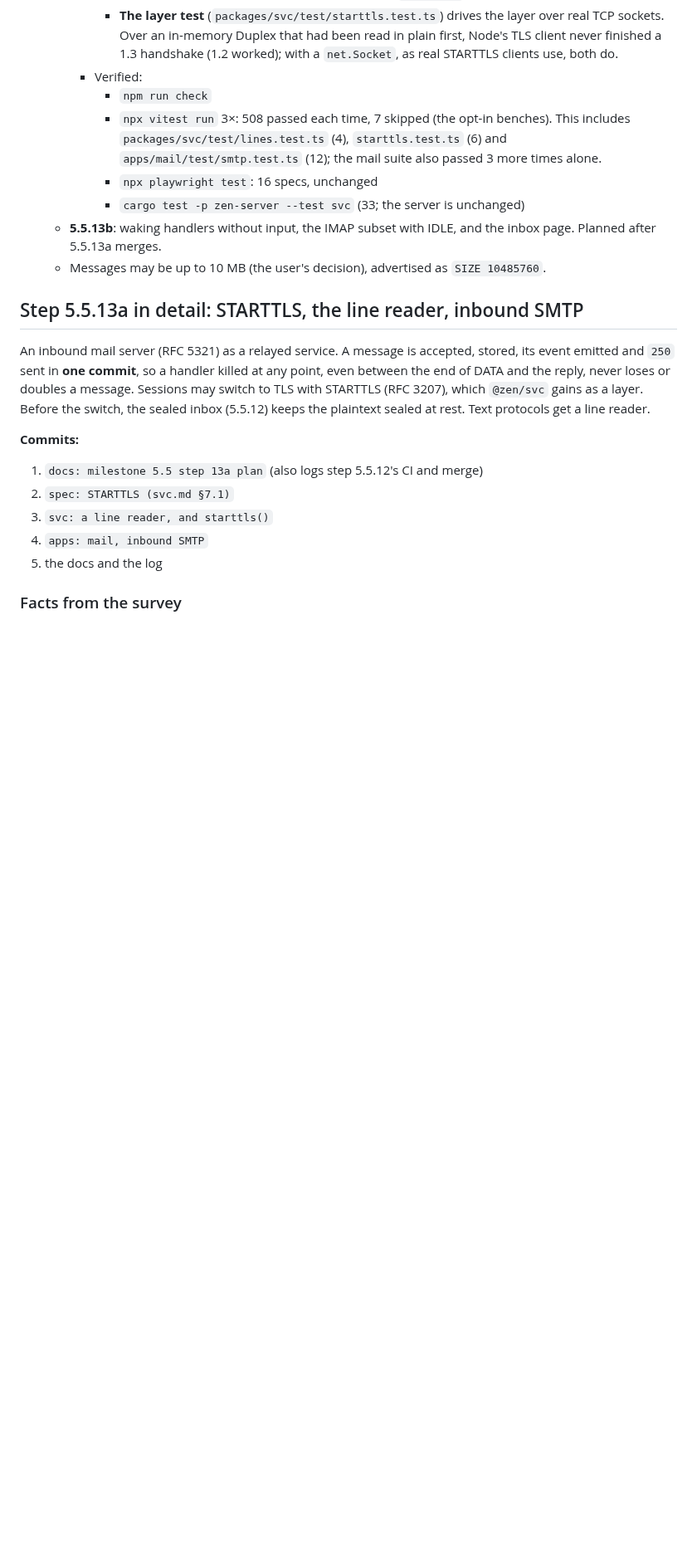
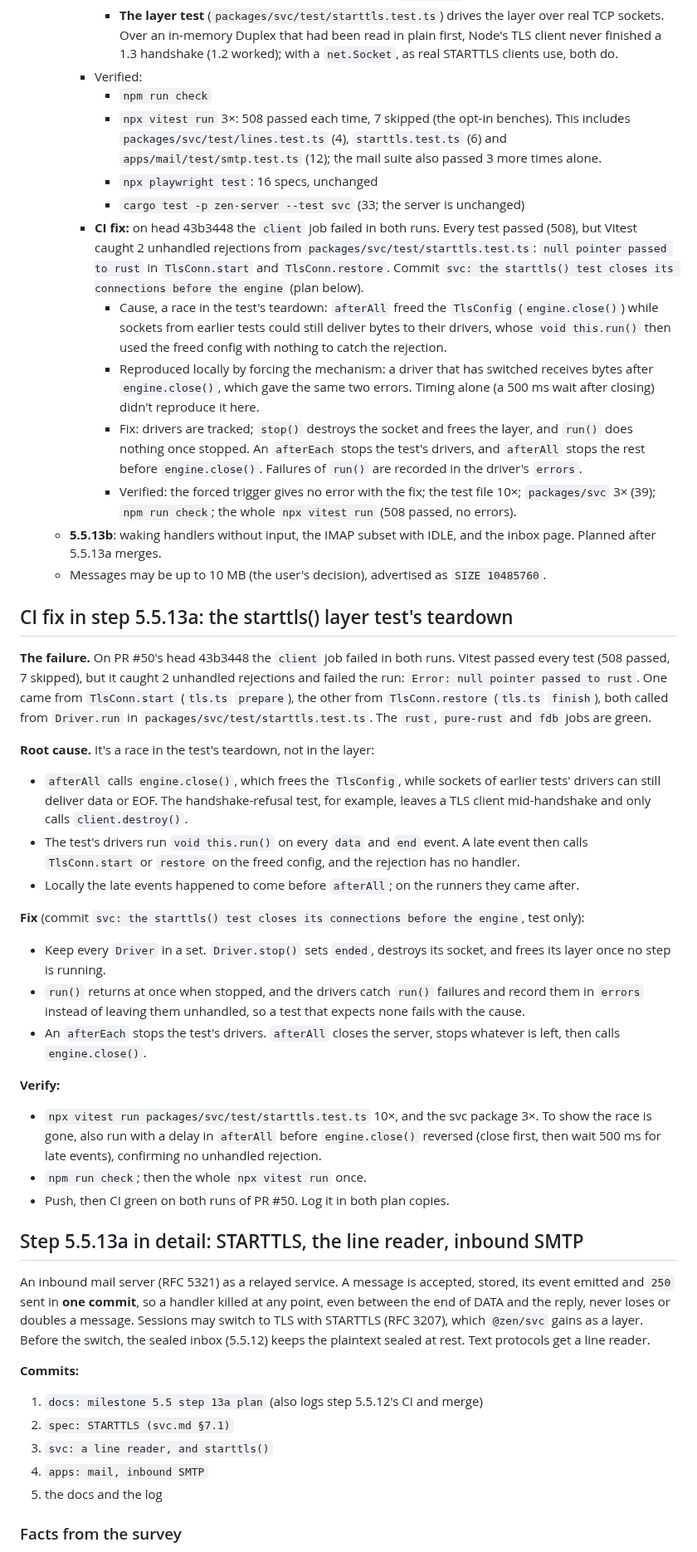
Before and after one commit to kkontosis/zen-serve, a Markdown page: docs/MILESTONE-5.5.md, the part around the change. Shown at 83% size. GitHub-like rendering; blank space fills up the shorter version.

Commit message:
docs: milestone 5.5 step 13a CI fix in the log
Co-Authored-By: Claude Opus 5.5 <noreply@anthropic.com>
Claude-Session: https://claude.ai/code/session_01987F99q3XnNkzYFfQvqRqu

```diff
--- a/docs/MILESTONE-5.5.md
+++ b/docs/MILESTONE-5.5.md
@@ -330,8 +330,32 @@ This is a sibling of the broker. It reuses the claim, fencing and commit machine
       * `npx vitest run` 3×: 508 passed each time, 7 skipped (the opt-in benches). This includes `packages/svc/test/lines.test.ts` (4), `starttls.test.ts` (6) and `apps/mail/test/smtp.test.ts` (12); the mail suite also passed 3 more times alone.
       * `npx playwright test`: 16 specs, unchanged
       * `cargo test -p zen-server --test svc` (33; the server is unchanged)
+    * **CI fix:** on head 43b3448 the `client` job failed in both runs. Every test passed (508), but Vitest caught 2 unhandled rejections from `packages/svc/test/starttls.test.ts`: `null pointer passed to rust` in `TlsConn.start` and `TlsConn.restore`. Commit `svc: the starttls() test closes its connections before the engine` (plan below).
+      * Cause, a race in the test's teardown: `afterAll` freed the `TlsConfig` (`engine.close()`) while sockets from earlier tests could still deliver bytes to their drivers, whose `void this.run()` then used the freed config with nothing to catch the rejection.
+      * Reproduced locally by forcing the mechanism: a driver that has switched receives bytes after `engine.close()`, which gave the same two errors. Timing alone (a 500 ms wait after closing) didn't reproduce it here.
+      * Fix: drivers are tracked; `stop()` destroys the socket and frees the layer, and `run()` does nothing once stopped. An `afterEach` stops the test's drivers, and `afterAll` stops the rest before `engine.close()`. Failures of `run()` are recorded in the driver's `errors`.
+      * Verified: the forced trigger gives no error with the fix; the test file 10×; `packages/svc` 3× (39); `npm run check`; the whole `npx vitest run` (508 passed, no errors).
   * **5.5.13b**: waking handlers without input, the IMAP subset with IDLE, and the inbox page. Planned after 5.5.13a merges.
   * Messages may be up to 10 MB (the user's decision), advertised as `SIZE 10485760`.
+
+## CI fix in step 5.5.13a: the starttls() layer test's teardown
+
+**The failure.** On PR #50's head 43b3448 the `client` job failed in both runs. Vitest passed every test (508 passed, 7 skipped), but it caught 2 unhandled rejections and failed the run: `Error: null pointer passed to rust`. One came from `TlsConn.start` (`tls.ts` `prepare`), the other from `TlsConn.restore` (`tls.ts` `finish`), both called from `Driver.run` in `packages/svc/test/starttls.test.ts`. The `rust`, `pure-rust` and `fdb` jobs are green.
+
+**Root cause.** It's a race in the test's teardown, not in the layer:
+* `afterAll` calls `engine.close()`, which frees the `TlsConfig`, while sockets of earlier tests' drivers can still deliver data or EOF. The handshake-refusal test, for example, leaves a TLS client mid-handshake and only calls `client.destroy()`.
+* The test's drivers run `void this.run()` on every `data` and `end` event. A late event then calls `TlsConn.start` or `restore` on the freed config, and the rejection has no handler.
+* Locally the late events happened to come before `afterAll`; on the runners they came after.
+
+**Fix** (commit `svc: the starttls() test closes its connections before the engine`, test only):
+* Keep every `Driver` in a set. `Driver.stop()` sets `ended`, destroys its socket, and frees its layer once no step is running.
+* `run()` returns at once when stopped, and the drivers catch `run()` failures and record them in `errors` instead of leaving them unhandled, so a test that expects none fails with the cause.
+* An `afterEach` stops the test's drivers. `afterAll` closes the server, stops whatever is left, then calls `engine.close()`.
+
+**Verify:**
+* `npx vitest run packages/svc/test/starttls.test.ts` 10×, and the svc package 3×. To show the race is gone, also run with a delay in `afterAll` before `engine.close()` reversed (close first, then wait 500 ms for late events), confirming no unhandled rejection.
+* `npm run check`; then the whole `npx vitest run` once.
+* Push, then CI green on both runs of PR #50. Log it in both plan copies.
 
 ## Step 5.5.13a in detail: STARTTLS, the line reader, inbound SMTP
 
```
